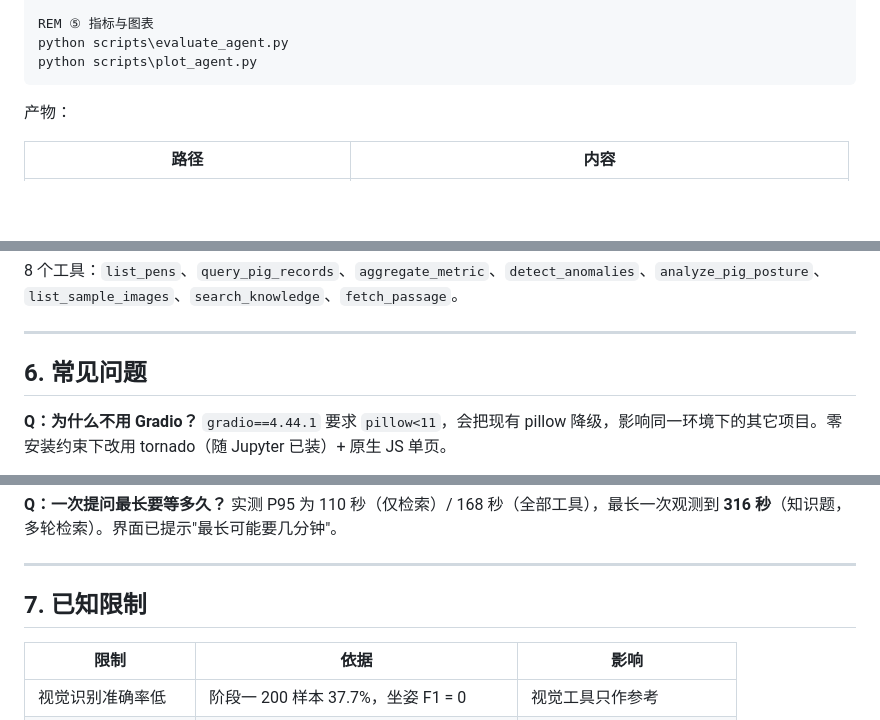
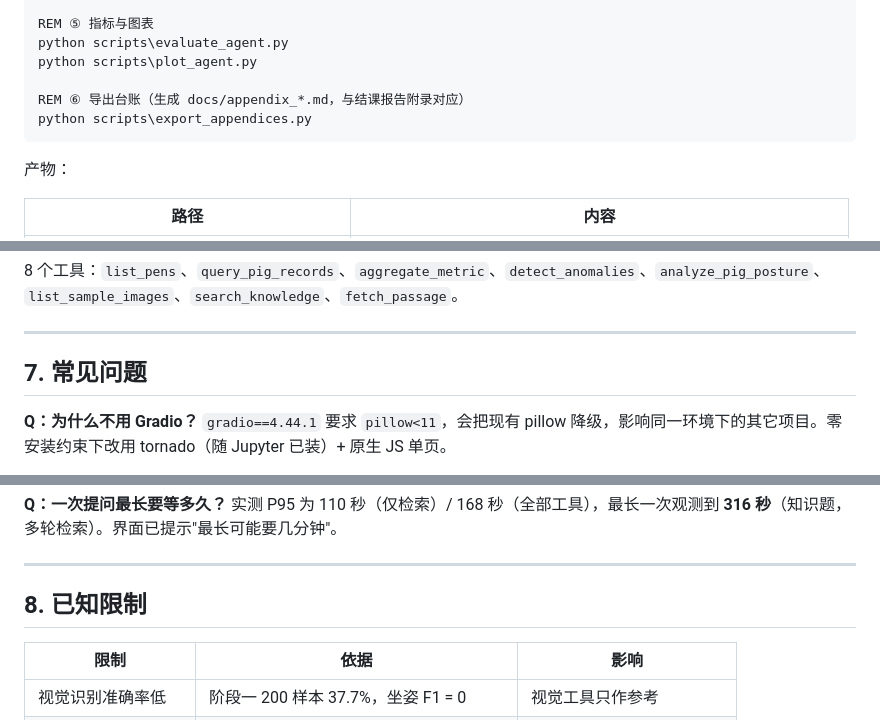
Before and after one commit to guogreensy/Pig-Phenotype-Agent, a Markdown page: README.md, 3 parts joined by grey strips. Rendered like a GitHub page; blank space fills up the shorter version.

````diff
--- a/README.md
+++ b/README.md
@@ -176,6 +197,9 @@ python scripts\run_agent_experiment.py --conditions full --ids D1,V1 --force
 REM ⑤ 指标与图表
 python scripts\evaluate_agent.py
 python scripts\plot_agent.py
+
+REM ⑥ 导出台账（生成 docs/appendix_*.md，与结课报告附录对应）
+python scripts\export_appendices.py
 ```
 
 产物：
@@ -220,7 +246,7 @@ python scripts\plot_agent.py
 
 ---
 
-## 6. 常见问题
+## 7. 常见问题
 
 **Q：为什么不用 Gradio？**
 `gradio==4.44.1` 要求 `pillow<11`，会把现有 pillow 降级，影响同一环境下的其它项目。零安装约束下改用 tornado（随 Jupyter 已装）+ 原生 JS 单页。
@@ -249,7 +275,7 @@ pytest 未安装。`unittest` 是标准库，覆盖等价：
 
 ---
 
-## 7. 已知限制
+## 8. 已知限制
 
 | 限制 | 依据 | 影响 |
 |---|---|---|
````
Also changed, not shown: other parts of README.md (+35 -8 lines), docs/appendix_corpus.md (added, +44 -0 lines), docs/appendix_questions.md (added, +55 -0 lines), results/figures/ui_1_home.jpeg (added), results/figures/ui_3_qa.jpeg (added), 3 other files.
